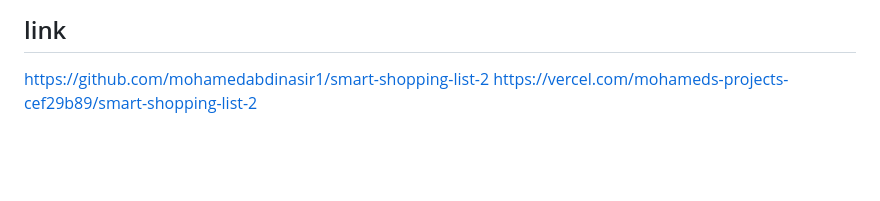
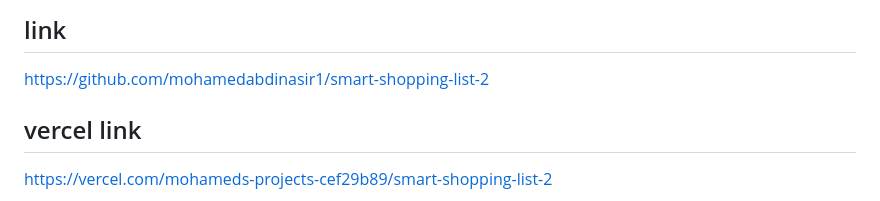
Before and after one commit to mohamedabdinasir1/smart-shopping-list-2, a Markdown page: README.md, the part around the change. GitHub-like rendering; blank space fills up the shorter version.

```diff
--- a/README.md
+++ b/README.md
@@ -151,4 +151,5 @@ OUT OF OR IN CONNECTION WITH THE SOFTWARE OR THE USE OR OTHER DEALINGS IN THE
 SOFTWARE.
 ## link
 https://github.com/mohamedabdinasir1/smart-shopping-list-2
+## vercel link
 https://vercel.com/mohameds-projects-cef29b89/smart-shopping-list-2
```
